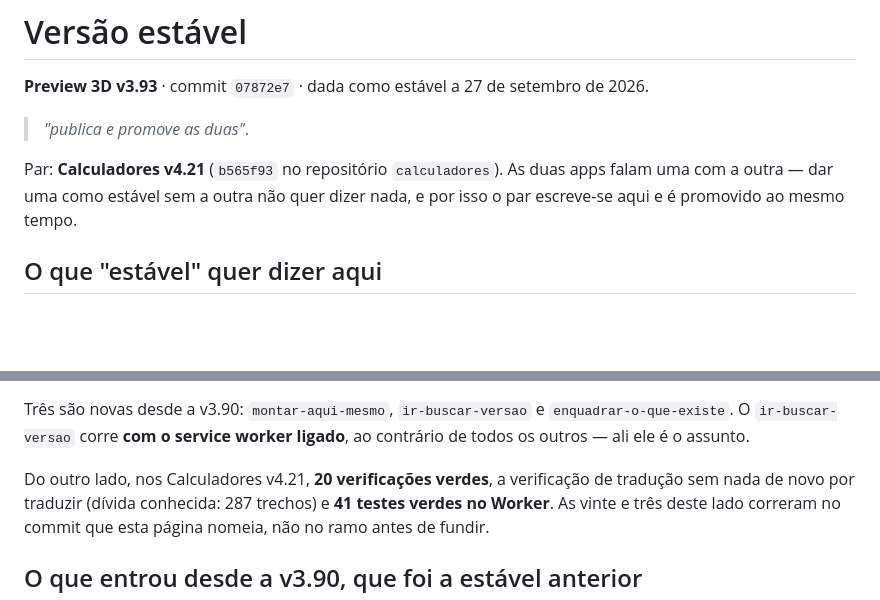
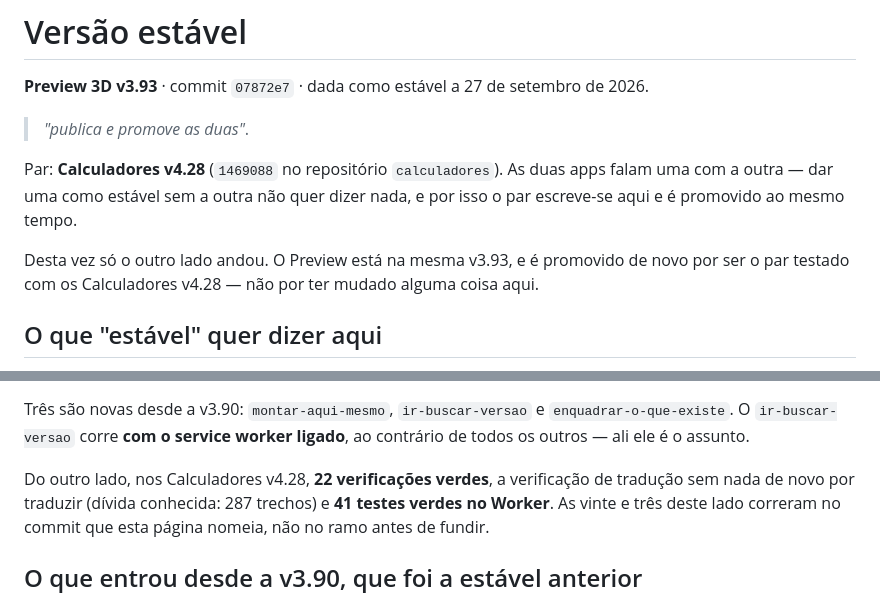
Before and after one commit to mikefkfmiguel-create/preview, a Markdown page: VERSAO-ESTAVEL.md, 2 parts joined by grey strips. Rendered like a GitHub page; blank space fills up the shorter version.

Commit message:
Preview v3.93 é promovido de novo, agora com os Calculadores v4.28 (#167)
O par mudou do outro lado: os Calculadores foram da v4.21 à v4.28 com a aba
nova da Fibra & SFP. Deste lado não mudou nada — a v3.93 continua a ser a
última coisa que ele deu como boa, e é promovida de novo por ser o par
testado com aquela.


Claude-Session: https://claude.ai/code/session_015N5JvcAcSkBWtj37ha6kyL

Co-authored-by: Claude <noreply@anthropic.com>

```diff
--- a/VERSAO-ESTAVEL.md
+++ b/VERSAO-ESTAVEL.md
@@ -4,9 +4,13 @@
 
 > *"publica e promove as duas"*.
 
-Par: **Calculadores v4.21** (`b565f93` no repositório `calculadores`). As duas
+Par: **Calculadores v4.28** (`1469088` no repositório `calculadores`). As duas
 apps falam uma com a outra — dar uma como estável sem a outra não quer dizer
 nada, e por isso o par escreve-se aqui e é promovido ao mesmo tempo.
+
+Desta vez só o outro lado andou. O Preview está na mesma v3.93, e é promovido
+de novo por ser o par testado com os Calculadores v4.28 — não por ter mudado
+alguma coisa aqui.
 
 ## O que "estável" quer dizer aqui
 
@@ -30,7 +34,7 @@ Três são novas desde a v3.90: `montar-aqui-mesmo`, `ir-buscar-versao` e
 `enquadrar-o-que-existe`. O `ir-buscar-versao` corre **com o service worker
 ligado**, ao contrário de todos os outros — ali ele é o assunto.
 
-Do outro lado, nos Calculadores v4.21, **20 verificações verdes**, a
+Do outro lado, nos Calculadores v4.28, **22 verificações verdes**, a
 verificação de tradução sem nada de novo por traduzir (dívida conhecida: 287
 trechos) e **41 testes verdes no Worker**. As vinte e três deste lado correram
 no commit que esta página nomeia, não no ramo antes de fundir.
```
